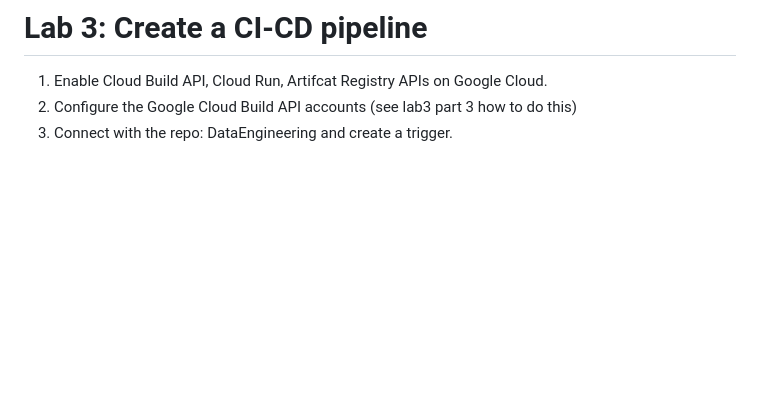
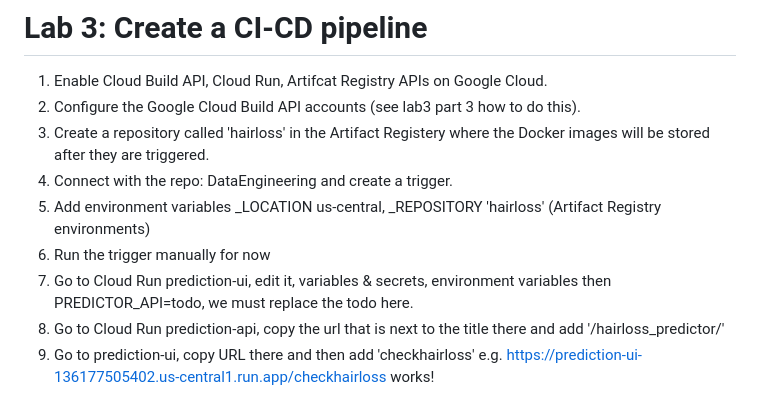
Before and after one commit to DSBE-Semester-A/DataEngineering, a Markdown page: README.md, the part around the change. GitHub-like rendering; blank space fills up the shorter version.

Commit message:
Updated and test automatic trigger

```diff
--- a/README.md
+++ b/README.md
@@ -72,5 +72,12 @@ Connect container prediciton-ui and prediction-api to the same container network
 
 # Lab 3: Create a CI-CD pipeline
 1. Enable Cloud Build API, Cloud Run, Artifcat Registry APIs on Google Cloud.
-2. Configure the Google Cloud Build API accounts (see lab3 part 3 how to do this)
+2. Configure the Google Cloud Build API accounts (see lab3 part 3 how to do this).
+3. Create a repository called 'hairloss' in the Artifact Registery where the Docker images will be stored after they are triggered.
 3. Connect with the repo: DataEngineering and create a trigger.
+4. Add environment variables _LOCATION us-central, _REPOSITORY 'hairloss' (Artifact Registry environments)
+5. Run the trigger manually for now
+6. Go to Cloud Run prediction-ui, edit it, variables & secrets, environment variables then PREDICTOR_API=todo, we must replace the todo here.
+7. Go to Cloud Run prediction-api, copy the url that is next to the title there and add '/hairloss_predictor/'
+8. Go to prediction-ui, copy URL there and then add 'checkhairloss'
+e.g. https://prediction-ui-136177505402.us-central1.run.app/checkhairloss works!
```
